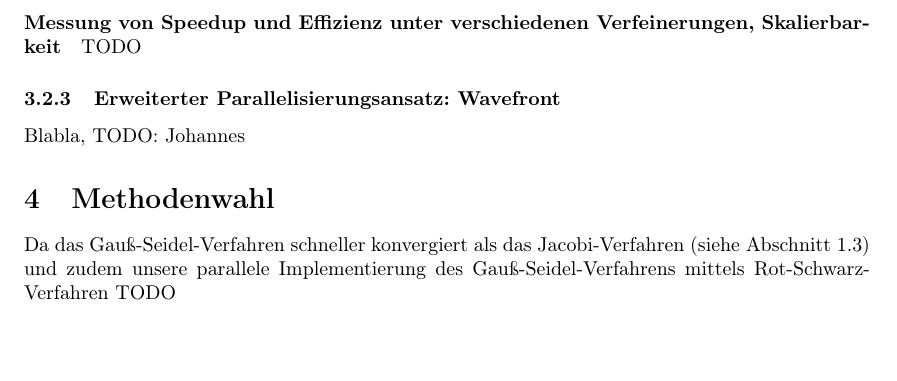
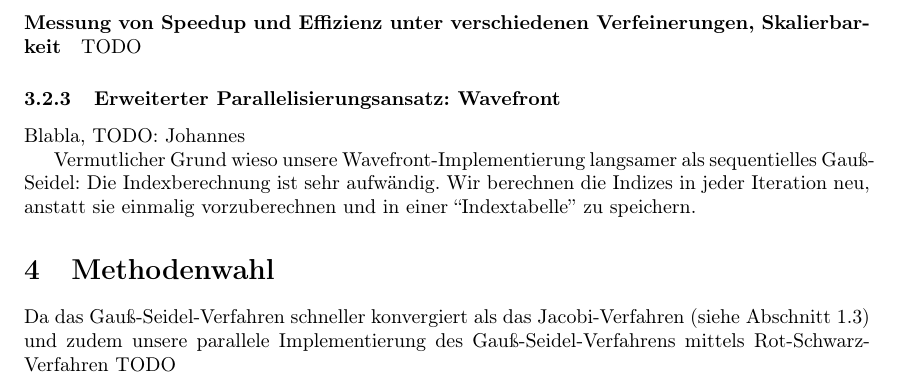
Before and after one commit to lutteropp/parallelDG, a LaTeX paper (doc/doku.tex): part of page 4 of 4, cut so that both start at the same text, the shorter picture padded with empty space. Compiled offline with pdfLaTeX.

Commit message:
In die Doku geschrieben, wieso Wavefront bei uns deutlich langsamer ist als das sequentielle Gauß-Seidel: Die Indexberechnung ist sehr aufwändig und wir berechnen die Indizes aktuell in jeder Iteration neu.

```diff
--- a/doc/doku.tex
+++ b/doc/doku.tex
@@ -164,6 +164,8 @@ TODO
 \subsubsection{Erweiterter Parallelisierungsansatz: Wavefront}
 Blabla, TODO: Johannes
 
+Vermutlicher Grund wieso unsere Wavefront-Implementierung langsamer als sequentielles Gauß-Seidel: Die Indexberechnung ist sehr aufwändig. Wir berechnen  die Indizes in jeder Iteration neu, anstatt sie einmalig vorzuberechnen und in einer ``Indextabelle'' zu speichern.
+
 \section{Methodenwahl}
 Da das Gauß-Seidel-Verfahren schneller konvergiert als das Jacobi-Verfahren (siehe Abschnitt~\ref{konvergenz}) und zudem unsere parallele Implementierung des Gauß-Seidel-Verfahrens mittels Rot-Schwarz-Verfahren TODO
 
```
